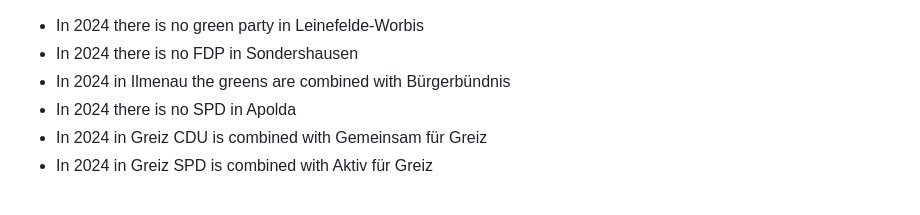
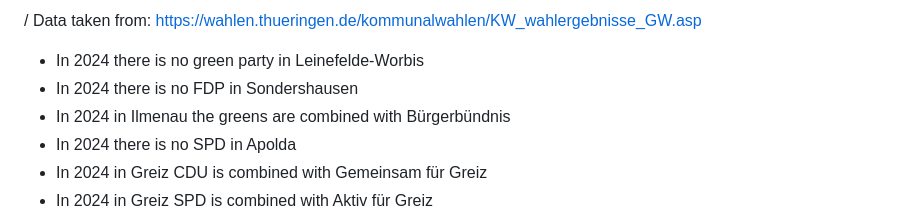
Before and after one commit to felixschlechte2/data_literacy_project, a Markdown page: Data/Thüringen/notes.md, the part around the change. Rendered like a GitHub page.

Commit message:
added source

```diff
--- a/Data/Thüringen/notes.md
+++ b/Data/Thüringen/notes.md
@@ -1,3 +1,4 @@
+/ Data taken from: https://wahlen.thueringen.de/kommunalwahlen/KW_wahlergebnisse_GW.asp
 - In 2024 there is no green party in Leinefelde-Worbis
 - In 2024 there is no FDP in Sondershausen
 - In 2024 in Ilmenau the greens are combined with Bürgerbündnis
```
